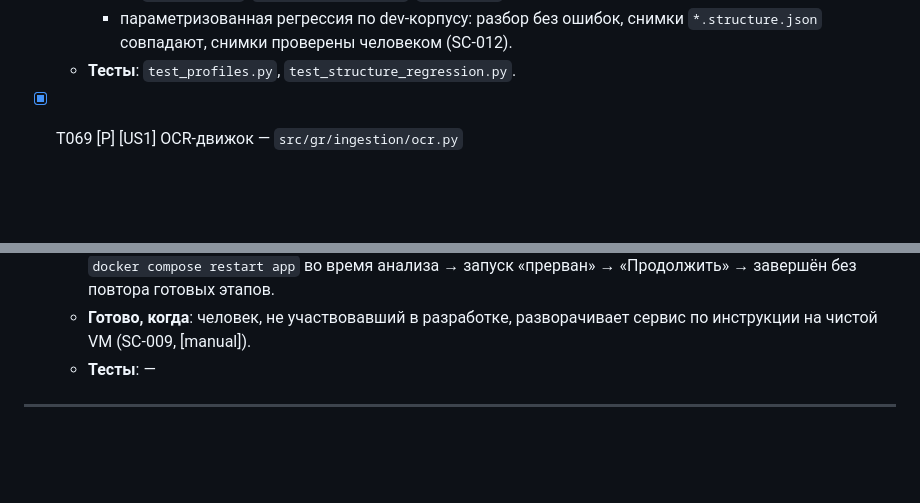
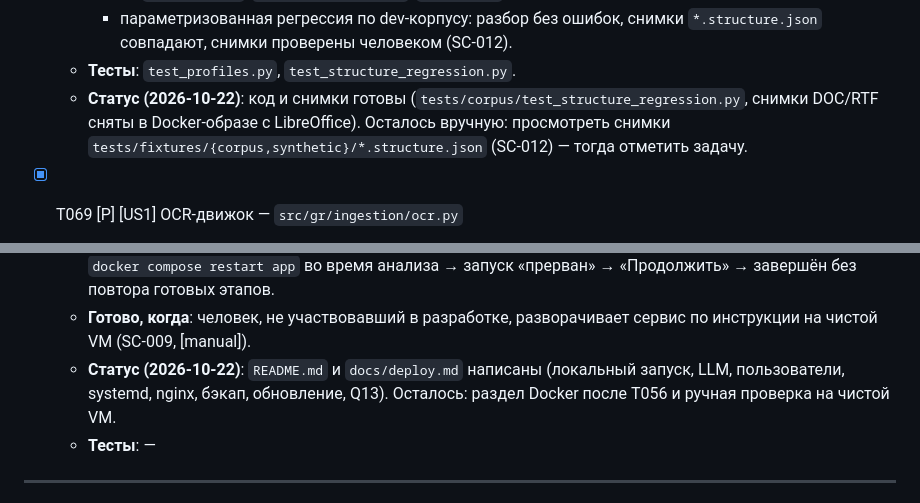
Before and after one commit to Oceanvisual/GR-, a Markdown page: specs/001-npa-ai-analyzer/tasks.md, 2 parts joined by grey strips. Drawn GitHub-style; blank space fills up the shorter version.

```diff
--- a/specs/001-npa-ai-analyzer/tasks.md
+++ b/specs/001-npa-ai-analyzer/tasks.md
@@ -943,6 +943,9 @@ UI карты процессов.
     - параметризованная регрессия по dev-корпусу: разбор без ошибок, снимки `*.structure.json`
       совпадают, снимки проверены человеком (SC-012).
   - **Тесты**: `test_profiles.py`, `test_structure_regression.py`.
+  - **Статус (2026-10-22)**: код и снимки готовы (`tests/corpus/test_structure_regression.py`,
+    снимки DOC/RTF сняты в Docker-образе с LibreOffice). Осталось вручную: просмотреть снимки
+    `tests/fixtures/{corpus,synthetic}/*.structure.json` (SC-012) — тогда отметить задачу.
 
 - [X] T069 [P] [US1] OCR-движок — `src/gr/ingestion/ocr.py`
   - **Цель**: FR-008 (R-04): распознавание страниц без текстового слоя.
@@ -1180,6 +1183,9 @@ UI карты процессов.
     «прерван» → «Продолжить» → завершён без повтора готовых этапов.
   - **Готово, когда**: человек, не участвовавший в разработке, разворачивает сервис по
     инструкции на чистой VM (SC-009, [manual]).
+  - **Статус (2026-10-22)**: `README.md` и `docs/deploy.md` написаны (локальный запуск, LLM,
+    пользователи, systemd, nginx, бэкап, обновление, Q13). Осталось: раздел Docker после T056 и
+    ручная проверка на чистой VM.
   - **Тесты**: —
 
 ---
```
Also changed, not shown: other parts of specs/001-npa-ai-analyzer/tasks.md (+1 -1 lines), README.md (+146 -0 lines), docs/deploy.md (added, +170 -0 lines).
